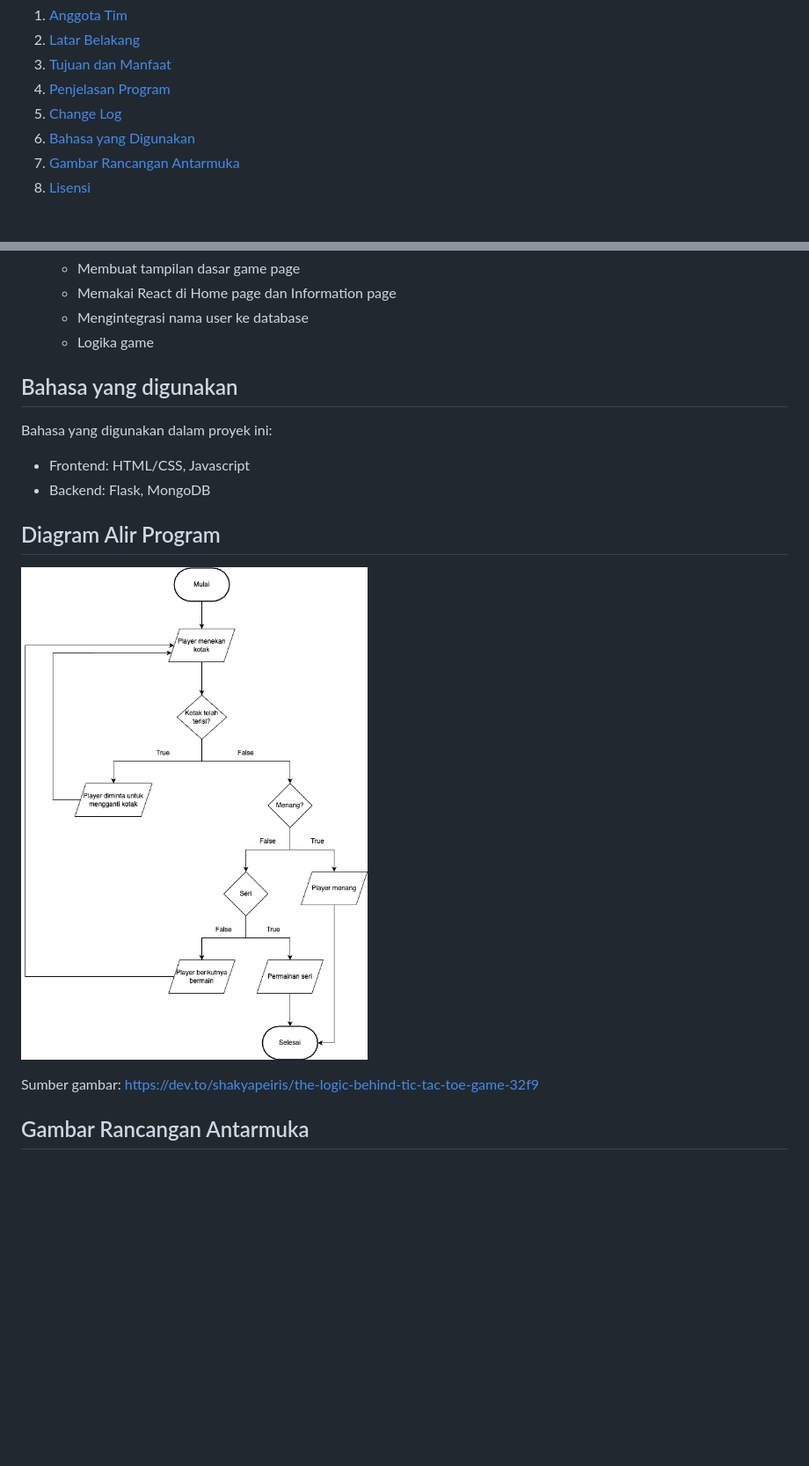
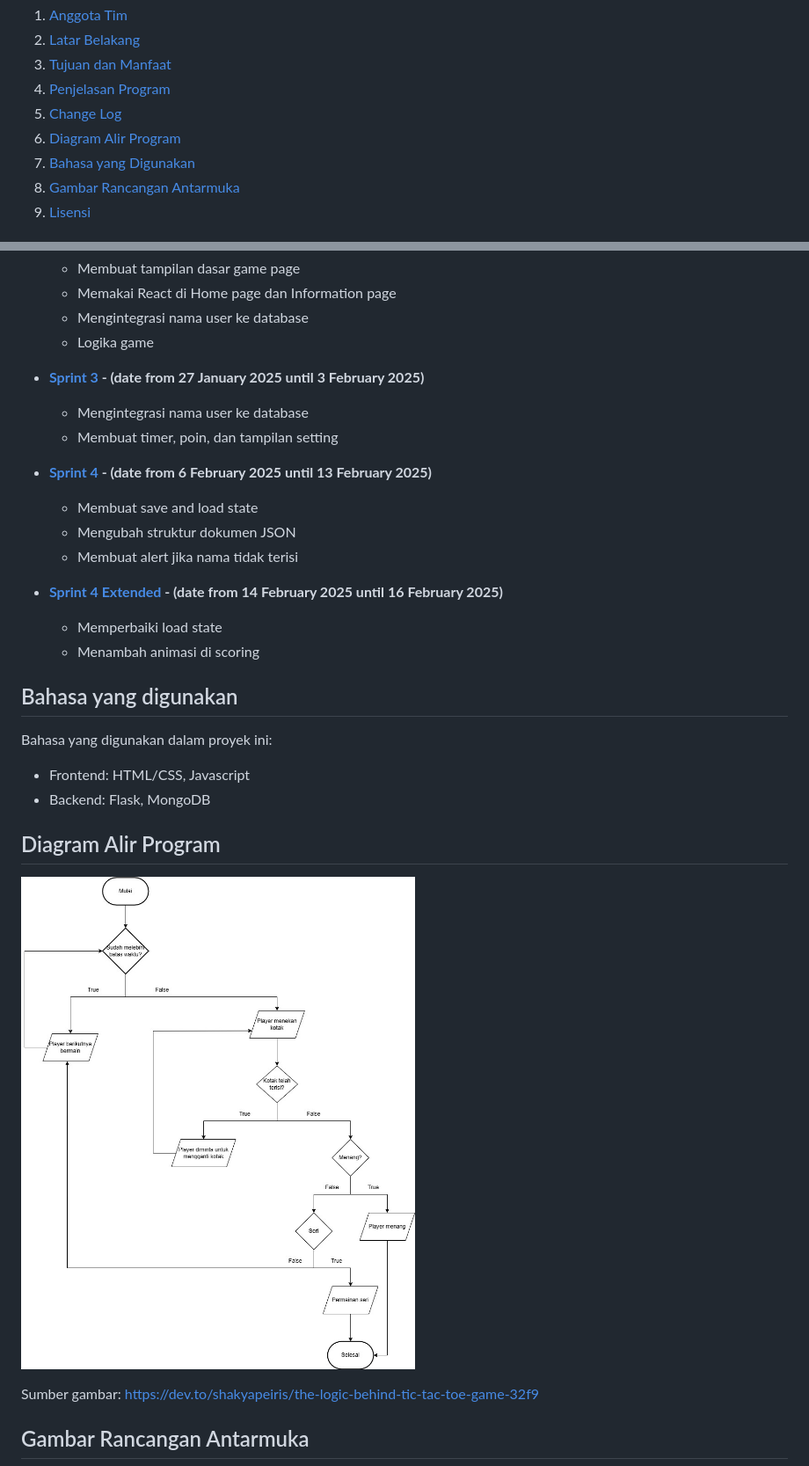
Before and after one commit to AlissaIndraputri230064/proyek-tic-tac-toe, a Markdown page: README.md, 2 parts joined by grey strips. Shown: that part at 88% size. Drawn GitHub-style; pictures changed too: TicTacToeDevShakyaPeiris.jpg (added), TicTacToeDevShakyaPeris.drawio.png (deleted); blank space fills up the shorter version.

Commit message:
BE/readme.md

```diff
--- a/README.md
+++ b/README.md
@@ -13,6 +13,7 @@
     <li><a href="#tujuan-dan-manfaat">Tujuan dan Manfaat</a></li>
     <li><a href="#penjelasan-aplikasi">Penjelasan Program</a></li>
     <li><a href="#change-log">Change Log</a></li>
+    <li><a href="#diagram-alir-program">Diagram Alir Program</a></li>
     <li><a href="#bahasa-yang-digunakan">Bahasa yang Digunakan</a></li>
     <li><a href="#gambar-rancangan-antarmuka">Gambar Rancangan Antarmuka</a></li>
     <li><a href="#lisensi">Lisensi</a></li>
@@ -74,6 +75,19 @@ Tic-Tac-Toe adalah permainan papan yang dimainkan oleh dua orang di papan berpet
    - Mengintegrasi nama user ke database
    - Logika game
 
+- **[Sprint 3](changelog/sprint-3.md) - (date from 27 January 2025 until 3 February 2025)**
+   - Mengintegrasi nama user ke database
+   - Membuat timer, poin, dan tampilan setting
+
+- **[Sprint 4](changelog/sprint-4.md) - (date from 6 February 2025 until 13 February 2025)**
+   - Membuat save and load state
+   - Mengubah struktur dokumen JSON
+   - Membuat alert jika nama tidak terisi
+
+- **[Sprint 4 Extended](changelog/sprint-4-extended.md) - (date from 14 February 2025 until 16 February 2025)**
+   - Memperbaiki load state
+   - Menambah animasi di scoring
+
 <!-- Bahasa yang digunakan -->
 ## Bahasa yang digunakan
 
@@ -84,7 +98,7 @@ Bahasa yang digunakan dalam proyek ini:
 <!-- Diagram Alir Program -->
 ## Diagram Alir Program
 
-![Alt text](TicTacToeDevShakyaPeris.drawio.png)
+![Alt text](TicTacToeDevShakyaPeiris.jpg)
 
 Sumber gambar: https://dev.to/shakyapeiris/the-logic-behind-tic-tac-toe-game-32f9
 
```
Also changed, not shown: changelog/sprint-3.md (+2 -3 lines).
